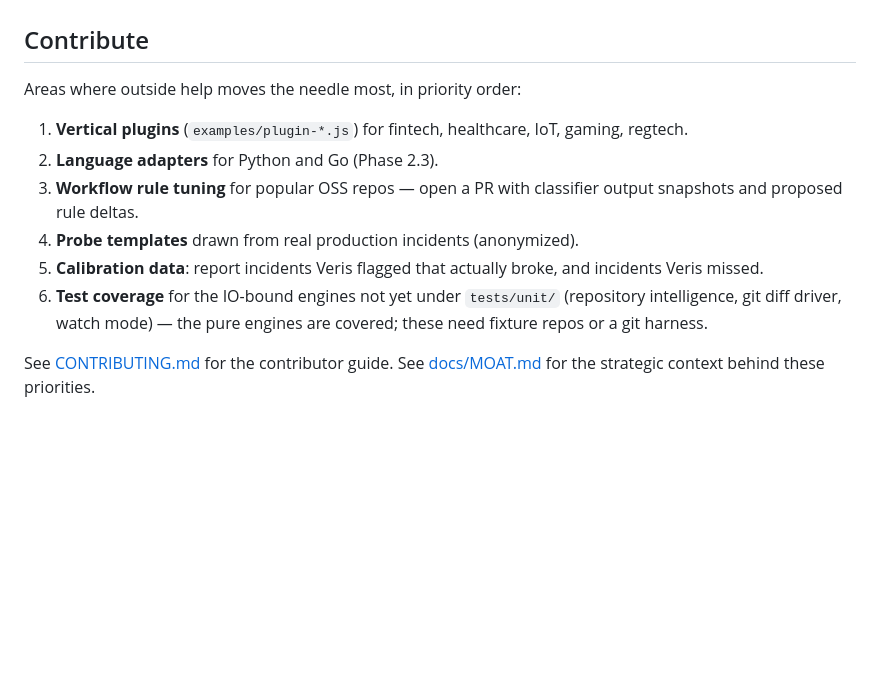
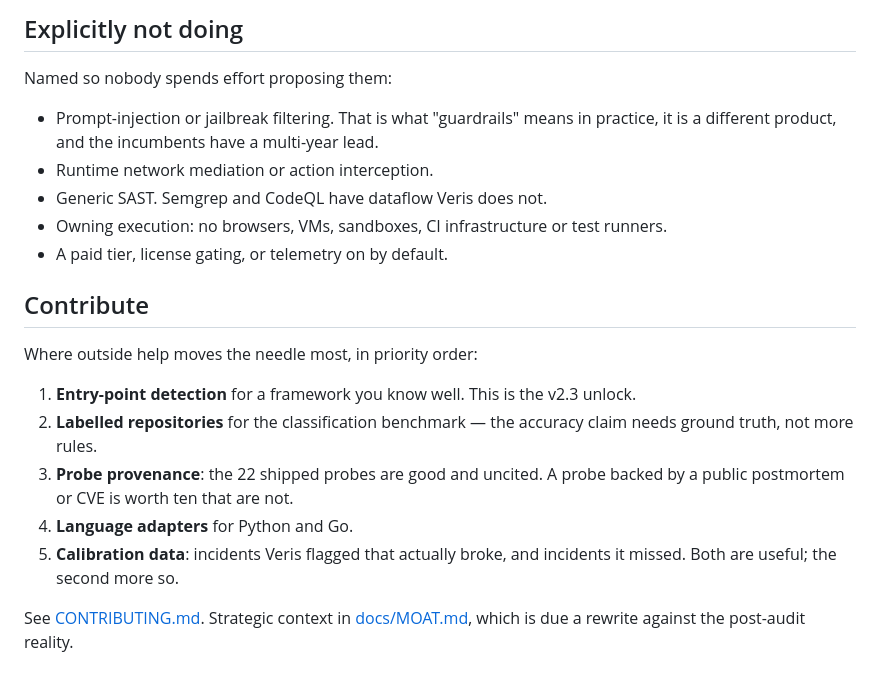
Before and after one commit to vighriday/Veris, a Markdown page: ROADMAP.md, the part around one of its changes. GitHub-like rendering; blank space fills up the shorter version.

```diff
--- a/ROADMAP.md
+++ b/ROADMAP.md
@@ -52,13 +85,26 @@ See [GitHub issues](https://github.com/vighriday/Veris/issues) for the live list
+## Explicitly not doing
+
+Named so nobody spends effort proposing them:
+
+- Prompt-injection or jailbreak filtering. That is what "guardrails" means in
+  practice, it is a different product, and the incumbents have a multi-year lead.
+- Runtime network mediation or action interception.
+- Generic SAST. Semgrep and CodeQL have dataflow Veris does not.
+- Owning execution: no browsers, VMs, sandboxes, CI infrastructure or test runners.
+- A paid tier, license gating, or telemetry on by default.
 
 ## Contribute
 
-Areas where outside help moves the needle most, in priority order:
+Where outside help moves the needle most, in priority order:
 
-1. **Vertical plugins** (`examples/plugin-*.js`) for fintech, healthcare, IoT, gaming, regtech.
-2. **Language adapters** for Python and Go (Phase 2.3).
-3. **Workflow rule tuning** for popular OSS repos — open a PR with classifier output snapshots and proposed rule deltas.
-4. **Probe templates** drawn from real production incidents (anonymized).
-5. **Calibration data**: report incidents Veris flagged that actually broke, and incidents Veris missed.
-6. **Test coverage** for the IO-bound engines not yet under `tests/unit/` (repository intelligence, git diff driver, watch mode) — the pure engines are covered; these need fixture repos or a git harness.
+1. **Entry-point detection** for a framework you know well. This is the v2.3 unlock.
+2. **Labelled repositories** for the classification benchmark — the accuracy claim
+   needs ground truth, not more rules.
+3. **Probe provenance**: the 22 shipped probes are good and uncited. A probe backed by
+   a public postmortem or CVE is worth ten that are not.
+4. **Language adapters** for Python and Go.
+5. **Calibration data**: incidents Veris flagged that actually broke, and incidents it
+   missed. Both are useful; the second more so.
 
-See [CONTRIBUTING.md](CONTRIBUTING.md) for the contributor guide. See [docs/MOAT.md](docs/MOAT.md) for the strategic context behind these priorities.
+See [CONTRIBUTING.md](CONTRIBUTING.md). Strategic context in [docs/MOAT.md](docs/MOAT.md),
+which is due a rewrite against the post-audit reality.
```
Also changed, not shown: other parts of ROADMAP.md (+71 -38 lines).
